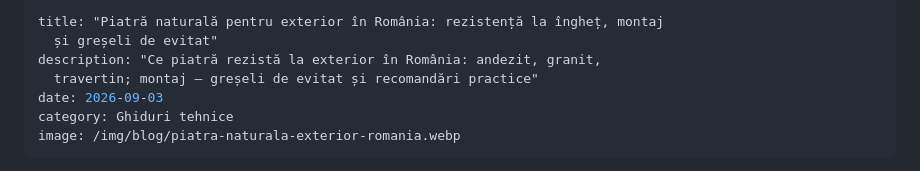
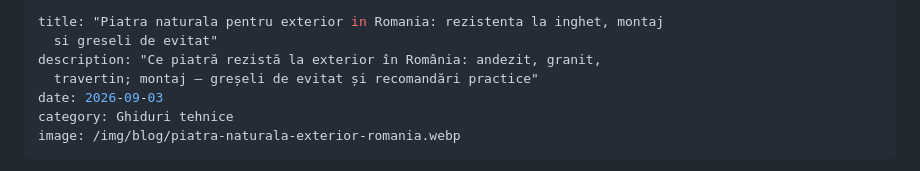
Before and after one commit to stonelinemures/stone-line-website, a Markdown page: posts/piatră-naturală-pentru-exterior-în-românia-rezistență-la-îngheț-montaj-și-greșeli-de-evitat.md, the part around the change. Drawn GitHub-style.

Commit message:
Update Articol “piatră-naturală-pentru-exterior-în-românia-rezistență-la-îngheț-montaj-și-greșeli-de-evitat”

```diff
--- a/posts/piatră-naturală-pentru-exterior-în-românia-rezistență-la-îngheț-montaj-și-greșeli-de-evitat.md
+++ b/posts/piatră-naturală-pentru-exterior-în-românia-rezistență-la-îngheț-montaj-și-greșeli-de-evitat.md
@@ -1,6 +1,6 @@
 ---
-title: "Piatră naturală pentru exterior în România: rezistență la îngheț, montaj
-  și greșeli de evitat"
+title: "Piatra naturala pentru exterior in Romania: rezistenta la inghet, montaj
+  si greseli de evitat"
 description: "Ce piatră rezistă la exterior în România: andezit, granit,
   travertin; montaj – greșeli de evitat și recomandări practice"
 date: 2026-09-03
```
